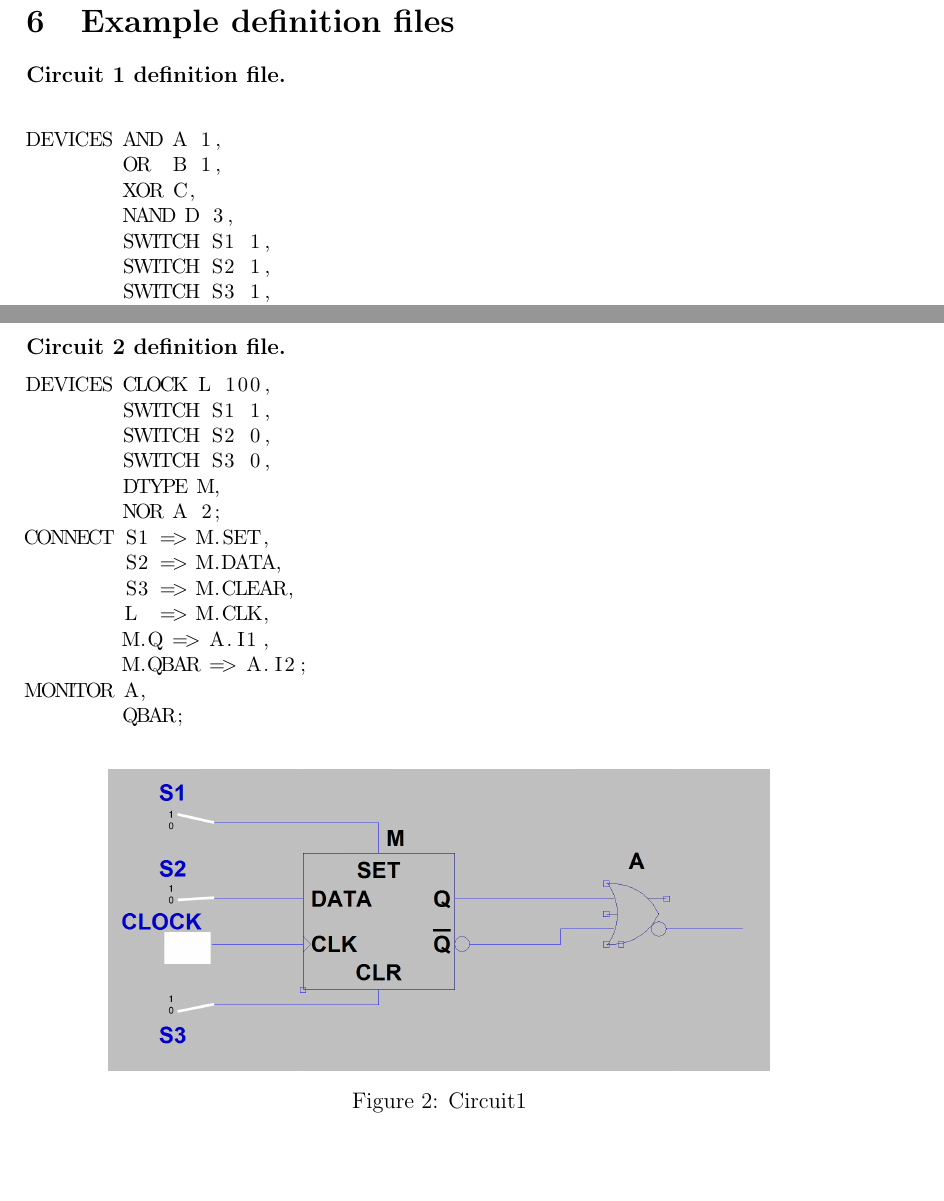
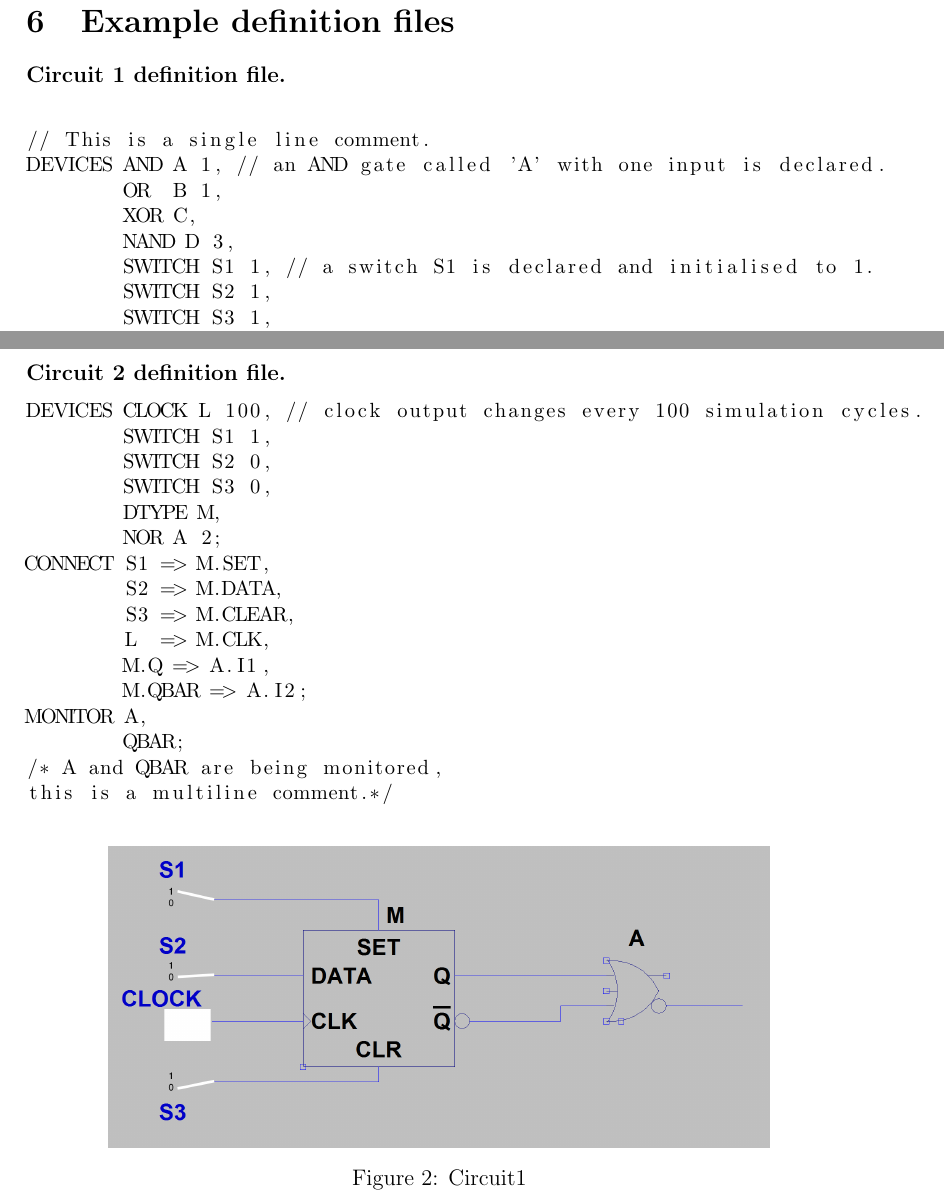
Before and after one commit to Z-Gu/GF2_Software, a LaTeX document (first interim report/report_team7.tex): two parts of pages 3 and 4 of 4, joined at a grey line, cut so that both start at the same text, the shorter picture padded with empty space. Compiled offline with pdfLaTeX.

Commit message:
comment added

```diff
--- a/first interim report/report_team7.tex
+++ b/first interim report/report_team7.tex
@@ -67,11 +67,12 @@ number and `_', other than "DEVICES", "CONNECT", "MONITOR", "CLOCK",
 \section{Example definition files}
 \textbf{Circuit 1 definition file.}\\
 \begin{lstlisting}[basicstyle=\small]
-DEVICES AND A 1,
+// This is a single line comment.
+DEVICES AND A 1, // an AND gate called 'A' with one input is declared.
 	OR  B 1,
 	XOR C,
 	NAND D 3,
-	SWITCH S1 1,
+	SWITCH S1 1, // a switch S1 is declared and initialised to 1.
 	SWITCH S2 1,
 	SWITCH S3 1,
 	SWITCH S4 1;
@@ -94,7 +95,7 @@ MONITOR D;
 \newpage
 \n\textbf{Circuit 2 definition file.}
 \begin{lstlisting}[basicstyle=\small]
-DEVICES CLOCK L 100,
+DEVICES CLOCK L 100, // clock output changes every 100 simulation cycles.
 	SWITCH S1 1,
 	SWITCH S2 0,
 	SWITCH S3 0,
@@ -108,6 +109,8 @@ CONNECT S1 => M.SET,
 	M.QBAR => A.I2;
 MONITOR A,
 	QBAR;
+/* A and QBAR are being monitored,
+this is a multiline comment.*/
 \end{lstlisting}
 \begin{figure}[H]
   \centering
```
Also changed, not shown: first interim report/report_team7.pdf, first interim report/report_team7.tex (2 more changed lines).
